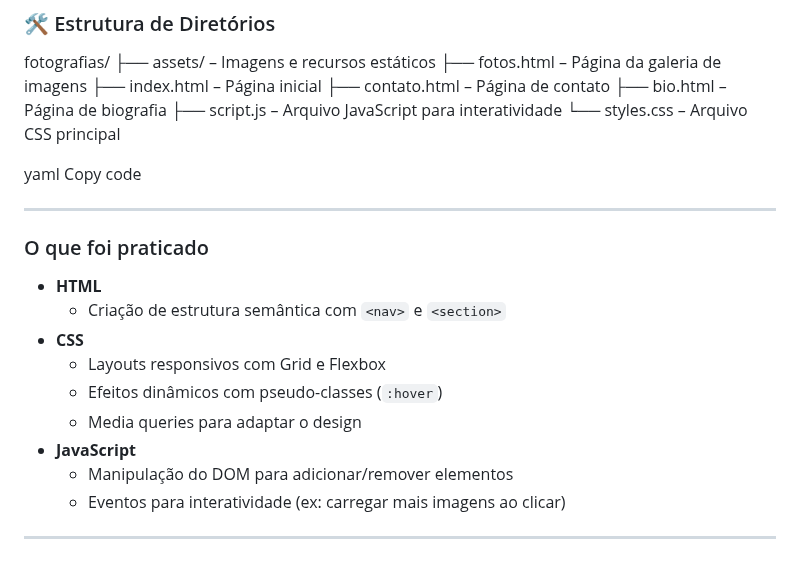
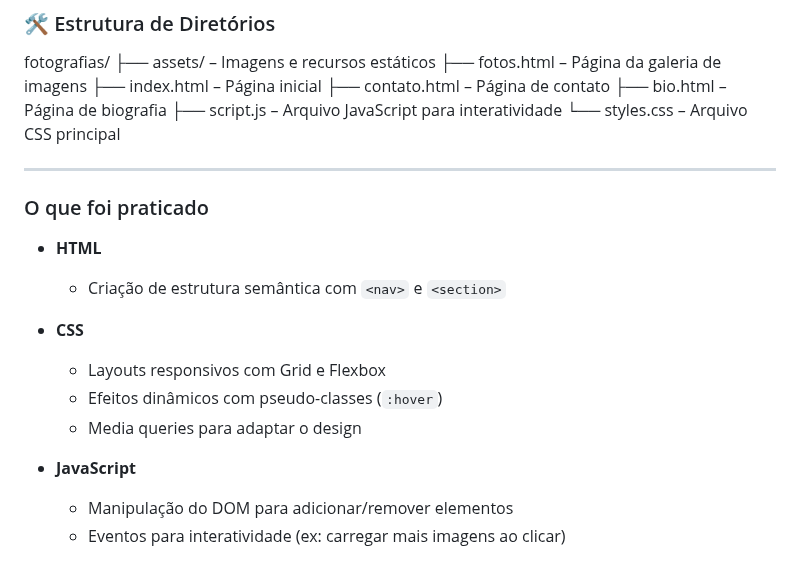
Before and after one commit to thebiancascript/fotografias, a Markdown page: README.md, the part around the change. GitHub-like rendering.

```diff
--- a/README.md
+++ b/README.md
@@ -38,19 +38,18 @@ fotografias/
 ├── script.js – Arquivo JavaScript para interatividade
 └── styles.css – Arquivo CSS principal
 
-yaml
-Copy code
-
 ---
 
 ### O que foi praticado
 
 - **HTML**
   - Criação de estrutura semântica com `<nav>` e `<section>`
+
 - **CSS**
   - Layouts responsivos com Grid e Flexbox
   - Efeitos dinâmicos com pseudo-classes (`:hover`)
   - Media queries para adaptar o design
+
 - **JavaScript**
   - Manipulação do DOM para adicionar/remover elementos
   - Eventos para interatividade (ex: carregar mais imagens ao clicar)
```
